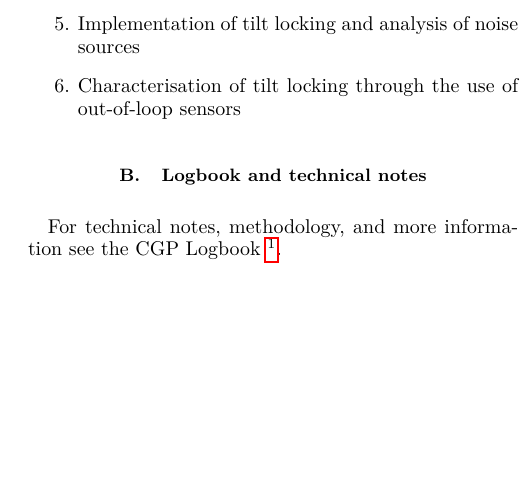
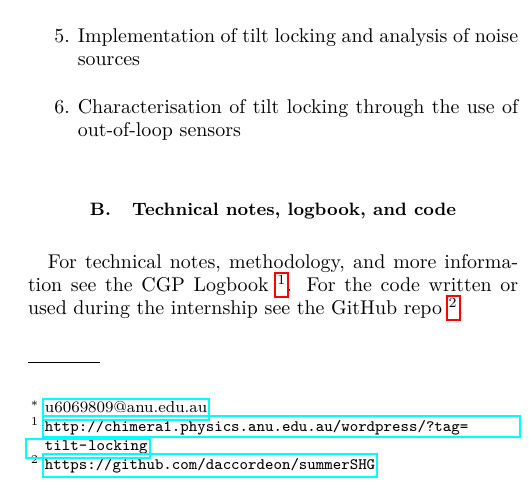
Before and after one commit to daccordeon/summerSHG, a LaTeX paper (report/short_report_main.tex): part of one column of page 1 of 2, cut so that both start at the same text, the shorter picture padded with empty space. Compiled offline with pdfLaTeX.

Commit message:
preparing the repo for submission

```diff
--- a/report/short_report_main.tex
+++ b/report/short_report_main.tex
@@ -98,9 +98,9 @@ Over the course of this internship, I have satisfied the following learning outc
 \item Characterisation of tilt locking through the use of out-of-loop sensors
 \end{enumerate}
 
-\subsection{Logbook and technical notes}
+\subsection{Technical notes, logbook, and code}
 
-For technical notes, methodology, and more information see the CGP Logbook~\footnote{\url{http://chimera1.physics.anu.edu.au/wordpress/?tag=tilt-locking}}.
+For technical notes, methodology, and more information see the CGP Logbook~\footnote{\url{http://chimera1.physics.anu.edu.au/wordpress/?tag=tilt-locking}}. For the code written or used during the internship see the GitHub repo~\footnote{\url{https://github.com/daccordeon/summerSHG}}.
 
 \subsection{Timeline}
 
```
Also changed, not shown: report/technical_notes_main.tex (+3 -0 lines), README.md, data/README.md, report/README.md, report/figures/README.md, source/README.md, 4 other files.
